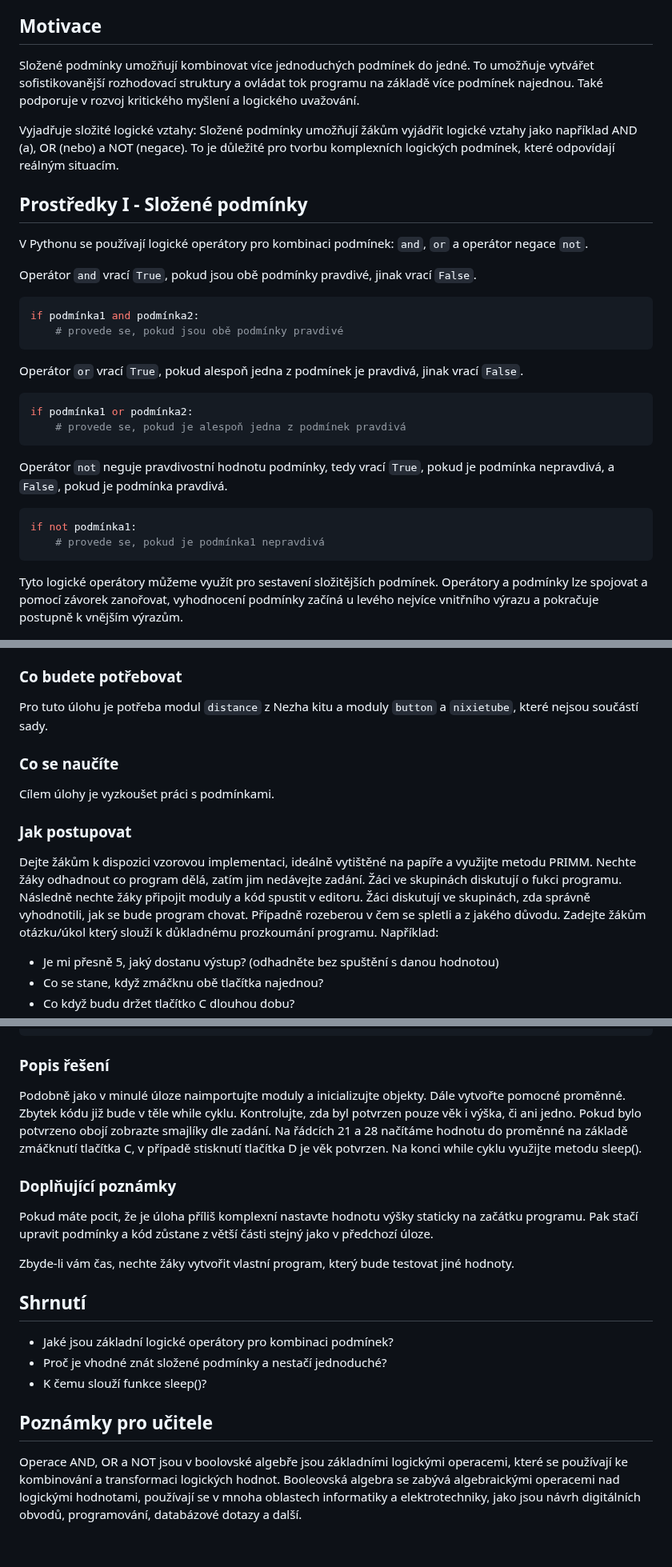
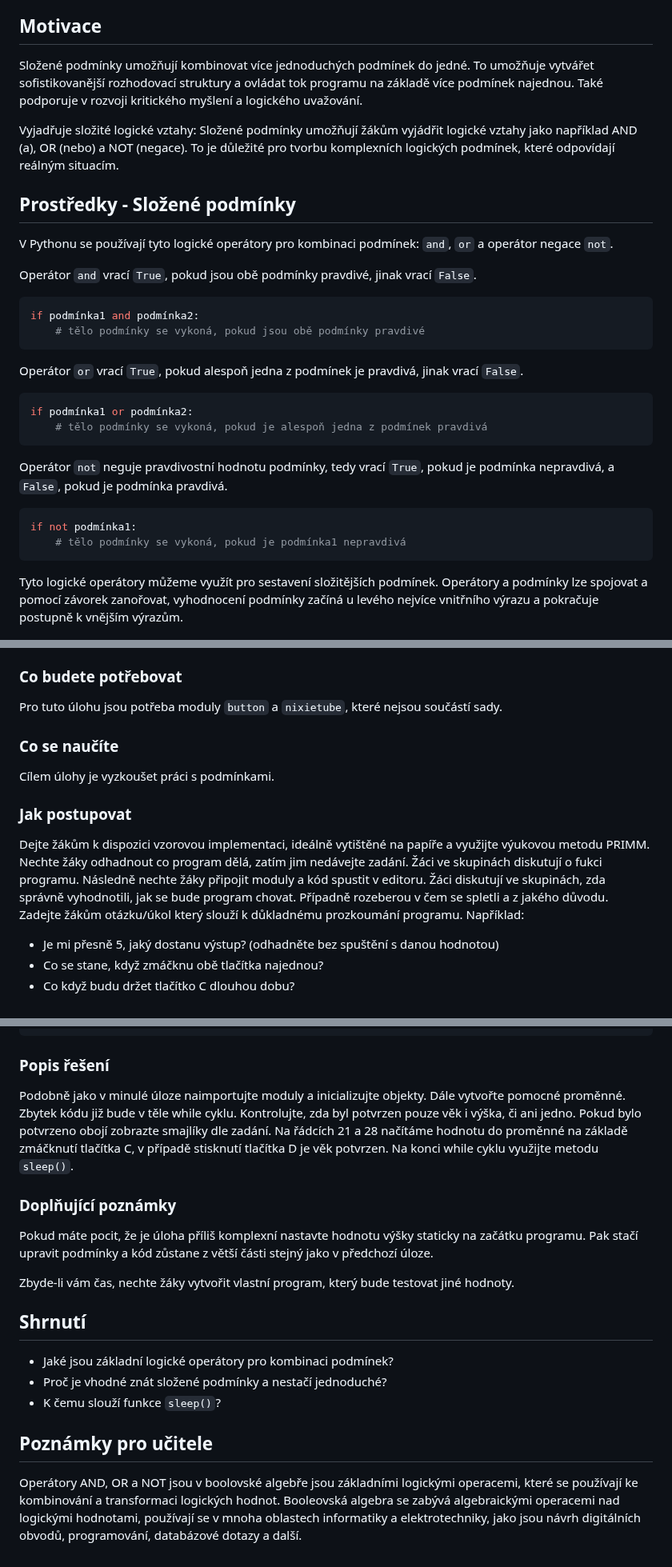
Before and after one commit to denisa-mat/BP-microbit, a Markdown page: README.md, 3 parts joined by grey strips. Shown at 80% size. GitHub-like rendering.

````diff
--- a/README.md
+++ b/README.md
@@ -11,29 +11,29 @@
 
 
 ## Motivace
-Složené podmínky umožňují kombinovat více jednoduchých podmínek do jedné. To umožňuje vytvářet sofistikovanější rozhodovací struktury a ovládat tok programu na základě více podmínek najednou. Také podporuje v rozvoj kritického myšlení a logického uvažování.
+Složené podmínky umožňují kombinovat více jednoduchých podmínek do jedné. To umožňuje vytvářet sofistikovanější rozhodovací struktury a ovládat tok programu na základě více podmínek najednou. Také podporuje v rozvoji kritického myšlení a logického uvažování.
 
 Vyjadřuje složité logické vztahy: Složené podmínky umožňují žákům vyjádřit logické vztahy jako například AND (a), OR (nebo) a NOT (negace). To je důležité pro tvorbu komplexních logických podmínek, které odpovídají reálným situacím.
 
-## Prostředky I - Složené podmínky <a name="resources1"/>
-V Pythonu se používají logické operátory pro kombinaci podmínek: `and`, `or` a operátor negace `not`.
+## Prostředky - Složené podmínky <a name="resources1"/>
+V Pythonu se používají tyto logické operátory pro kombinaci podmínek: `and`, `or` a operátor negace `not`.
 
 Operátor `and` vrací `True`, pokud jsou obě podmínky pravdivé, jinak vrací `False`.
 ```python
 if podmínka1 and podmínka2:
-    # provede se, pokud jsou obě podmínky pravdivé
+    # tělo podmínky se vykoná, pokud jsou obě podmínky pravdivé
 ```
 
 Operátor `or` vrací `True`, pokud alespoň jedna z podmínek je pravdivá, jinak vrací `False`.
 ```python
 if podmínka1 or podmínka2:
-    # provede se, pokud je alespoň jedna z podmínek pravdivá
+    # tělo podmínky se vykoná, pokud je alespoň jedna z podmínek pravdivá
 ```
 
 Operátor `not` neguje pravdivostní hodnotu podmínky, tedy vrací `True`, pokud je podmínka nepravdivá, a `False`, pokud je podmínka pravdivá.
 ```python
 if not podmínka1:
-    # provede se, pokud je podmínka1 nepravdivá
+    # tělo podmínky se vykoná, pokud je podmínka1 nepravdivá
 ```
 
 Tyto logické operátory můžeme využít pro sestavení složitějších podmínek. Operátory a podmínky lze spojovat a pomocí závorek zanořovat, vyhodnocení podmínky začíná u levého nejvíce vnitřního výrazu a pokračuje postupně k vnějším výrazům.
@@ -42,11 +42,11 @@ Tyto logické operátory můžeme využít pro sestavení složitějších podm
 ### Zadání
 Napište program, který bude kontrolovat věk osoby zadaný pomocí modulu `button`. Když se stiskne `button C` přičte se jeden rok až dokud není zmáčknut `button D`, kterým se věk potvrdí. Po celou dobu zobrazujte aktuální věk na segmentovém displeji (`nixietube`). Pokud je věk potvrzen a osoba je mladší pěti let zobrazte smutného smajlíka (`Image.SAD`). Pokud je mladší než osmnáct zobrazte křížek (`Image.NO`), pokud už osoba dosáhla osmnácti let zobrazte fajfku (`Image.YES`).
 ### Co budete potřebovat
-Pro tuto úlohu je potřeba modul `distance` z Nezha kitu a moduly `button` a `nixietube`, které nejsou součástí sady.
+Pro tuto úlohu jsou potřeba moduly `button` a `nixietube`, které nejsou součástí sady.
 ### Co se naučíte
 Cílem úlohy je vyzkoušet práci s podmínkami.
 ### Jak postupovat
-Dejte žákům k dispozici vzorovou implementaci, ideálně vytištěné na papíře a využijte metodu PRIMM. Nechte žáky odhadnout co program dělá, zatím jim nedávejte zadání. Žáci ve skupinách diskutují o fukci programu. Následně nechte žáky připojit moduly a kód spustit v editoru. Žáci diskutují ve skupinách, zda správně vyhodnotili, jak se bude program chovat. Případně rozeberou v čem se spletli a z jakého důvodu. Zadejte žákům otázku/úkol který slouží k důkladnému prozkoumání programu. Například:
+Dejte žákům k dispozici vzorovou implementaci, ideálně vytištěné na papíře a využijte výukovou metodu PRIMM. Nechte žáky odhadnout co program dělá, zatím jim nedávejte zadání. Žáci ve skupinách diskutují o fukci programu. Následně nechte žáky připojit moduly a kód spustit v editoru. Žáci diskutují ve skupinách, zda správně vyhodnotili, jak se bude program chovat. Případně rozeberou v čem se spletli a z jakého důvodu. Zadejte žákům otázku/úkol který slouží k důkladnému prozkoumání programu. Například:
 - Je mi přesně 5, jaký dostanu výstup? (odhadněte bez spuštění s danou hodnotou)
 - Co se stane, když zmáčknu obě tlačítka najednou?
 - Co když budu držet tlačítko C dlouhou dobu?
@@ -135,7 +136,7 @@ while True:
     sleep(150)
 ```
 ### Popis řešení
-Podobně jako v minulé úloze naimportujte moduly a inicializujte objekty. Dále vytvořte pomocné proměnné. Zbytek kódu již bude v těle while cyklu. Kontrolujte, zda byl potvrzen pouze věk i výška, či ani jedno. Pokud bylo potvrzeno obojí zobrazte smajlíky dle zadání. Na řádcích 21 a 28 načítáme hodnotu do proměnné na základě zmáčknutí tlačítka C, v případě stisknutí tlačítka D je věk potvrzen. Na konci while cyklu využijte metodu sleep().
+Podobně jako v minulé úloze naimportujte moduly a inicializujte objekty. Dále vytvořte pomocné proměnné. Zbytek kódu již bude v těle while cyklu. Kontrolujte, zda byl potvrzen pouze věk i výška, či ani jedno. Pokud bylo potvrzeno obojí zobrazte smajlíky dle zadání. Na řádcích 21 a 28 načítáme hodnotu do proměnné na základě zmáčknutí tlačítka C, v případě stisknutí tlačítka D je věk potvrzen. Na konci while cyklu využijte metodu `sleep()`.
 ### Doplňující poznámky
 Pokud máte pocit, že je úloha příliš komplexní nastavte hodnotu výšky staticky na začátku programu. Pak stačí upravit podmínky a kód zůstane z větší části stejný jako v předchozí úloze.
 
@@ -145,7 +146,7 @@ Zbyde-li vám čas, nechte žáky vytvořit vlastní program, který bude testov
 ## Shrnutí <a name="conclusion"/>
 - Jaké jsou základní logické operátory pro kombinaci podmínek?
 - Proč je vhodné znát složené podmínky a nestačí jednoduché?
-- K čemu slouží funkce sleep()?
+- K čemu slouží funkce `sleep()`?
 
 ## Poznámky pro učitele <a name="pozn"/>
-Operace AND, OR a NOT jsou v boolovské algebře jsou základními logickými operacemi, které se používají ke kombinování a transformaci logických hodnot. Booleovská algebra se zabývá algebraickými operacemi nad logickými hodnotami, používají se v mnoha oblastech informatiky a elektrotechniky, jako jsou návrh digitálních obvodů, programování, databázové dotazy a další.
+Operátory AND, OR a NOT jsou v boolovské algebře jsou základními logickými operacemi, které se používají ke kombinování a transformaci logických hodnot. Booleovská algebra se zabývá algebraickými operacemi nad logickými hodnotami, používají se v mnoha oblastech informatiky a elektrotechniky, jako jsou návrh digitálních obvodů, programování, databázové dotazy a další.
````
Also changed, not shown: other parts of README.md (+6 -5 lines).
